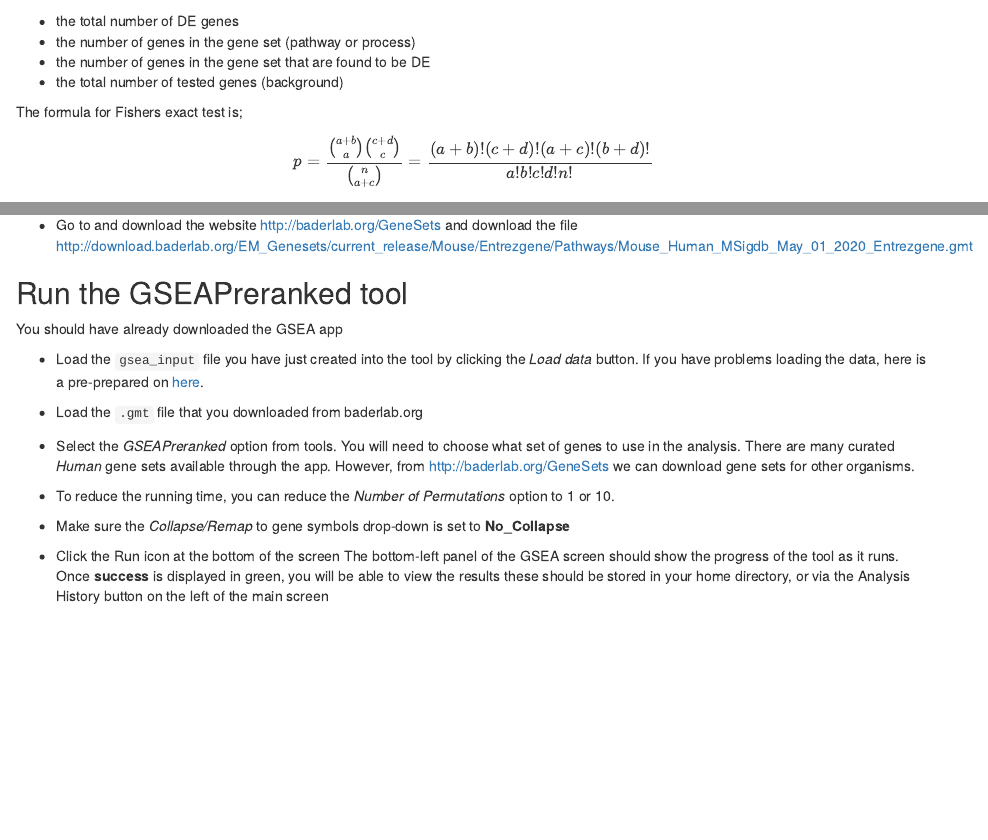
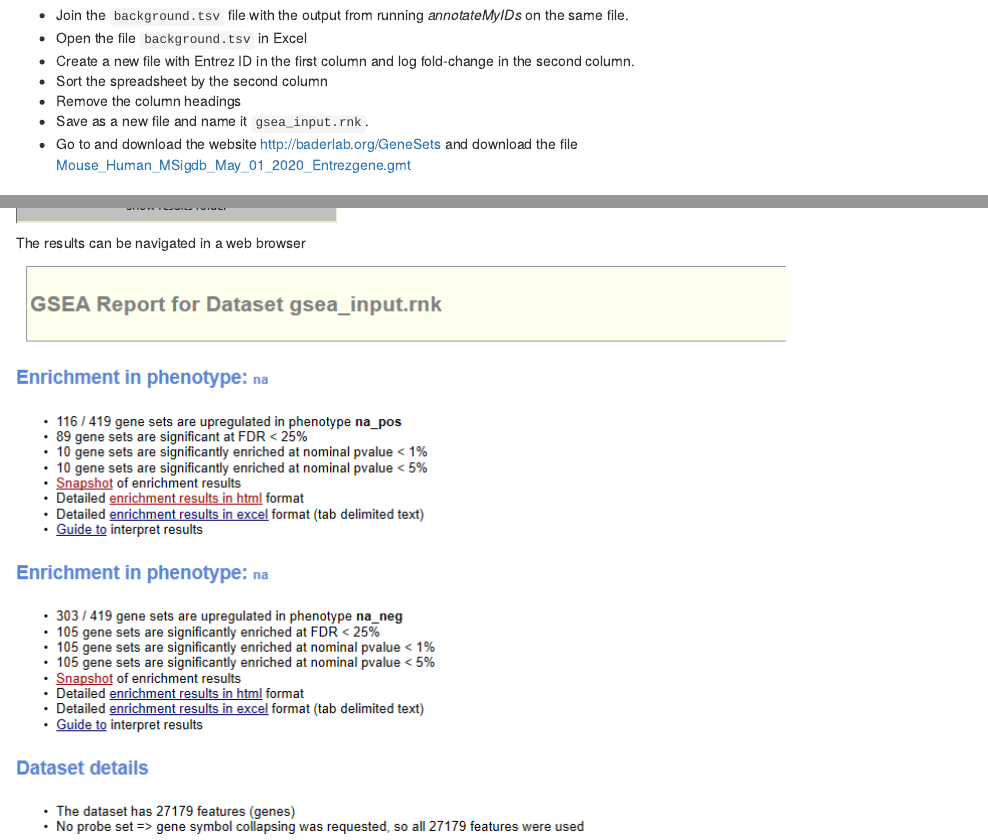
Before and after one commit to sheffield-bioinformatics-core/rnaseq-introduction-online, an R Markdown document (03-enrichment.Rmd): the page in a window 1100 px wide, from 760 px down before the commit and from 3240 px down after it, and a second part further down, joined at a grey line. Rendered offline with R 4.5, knitr and Pandoc, with nearby package versions.

Commit message:
Correct url in gmt download
add images for GSEA

```diff
--- a/03-enrichment.Rmd
+++ b/03-enrichment.Rmd
@@ -141,7 +141,7 @@ The Broad institute has made this analyis method popular and provides [a version
 - Sort the spreadsheet by the second column
 - Remove the column headings
 - Save as a new file and name it `gsea_input.rnk`.
-- Go to and download the website http://baderlab.org/GeneSets and download the file [http://download.baderlab.org/EM_Genesets/current_release/Mouse/Entrezgene/Pathways/Mouse_Human_MSigdb_May_01_2020_Entrezgene.gmt](Mouse_Human_MSigdb_May_01_2020_Entrezgene.gmt)
+- Go to and download the website http://baderlab.org/GeneSets and download the file [Mouse_Human_MSigdb_May_01_2020_Entrezgene.gmt](http://download.baderlab.org/EM_Genesets/current_release/Mouse/Entrezgene/Pathways/Mouse_Human_MSigdb_May_01_2020_Entrezgene.gmt)
 
 
 ## Run the GSEAPreranked tool
@@ -163,0 +167,3 @@ these should be stored in your home directory, or via the Analysis History butto
+The results can be navigated in a web browser
+
+![](media/gsea_results.PNG)
```
Also changed, not shown: 03-enrichment.nb.html, media/gsea_results.PNG (added), media/gsea_sucess.PNG (added), 03-enrichment.Rmd (3 more changed lines).
